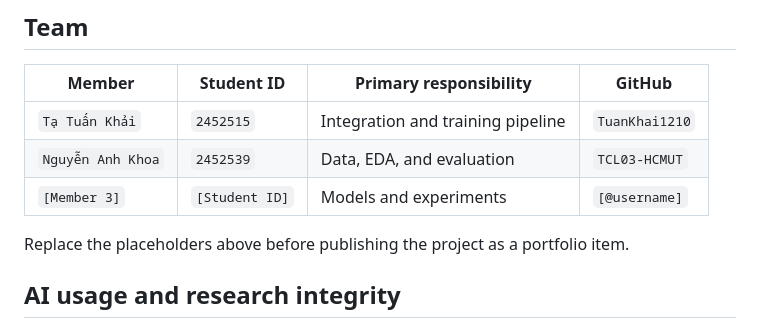
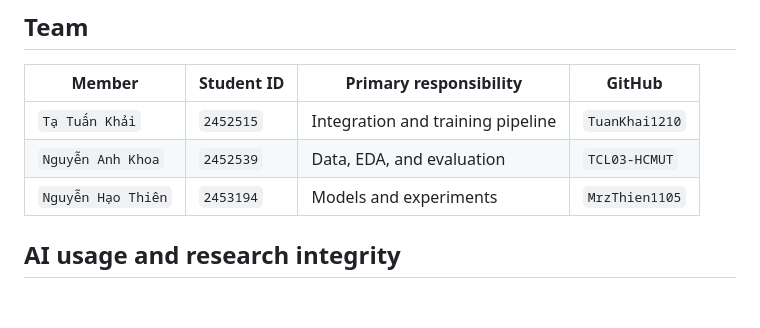
Before and after one commit to TuanKhai1210/Deep-Learning-Benchmark-Suite, a Markdown page: README.md, the part around the change. Drawn GitHub-style; blank space fills up the shorter version.

```diff
--- a/README.md
+++ b/README.md
@@ -143,9 +143,7 @@ Contributors should:
 |---|---|---|---|
 | `Tạ Tuấn Khải` | `2452515` | Integration and training pipeline | `TuanKhai1210` |
 | `Nguyễn Anh Khoa` | `2452539` | Data, EDA, and evaluation | `TCL03-HCMUT` |
-| `[Member 3]` | `[Student ID]` | Models and experiments | `[@username]` |
-
-Replace the placeholders above before publishing the project as a portfolio item.
+| `Nguyễn Hạo Thiên` | `2453194` | Models and experiments | `MrzThien1105` |
 
 ## AI usage and research integrity
 
```
